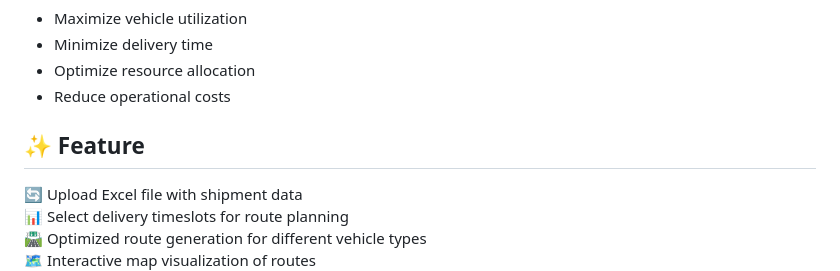
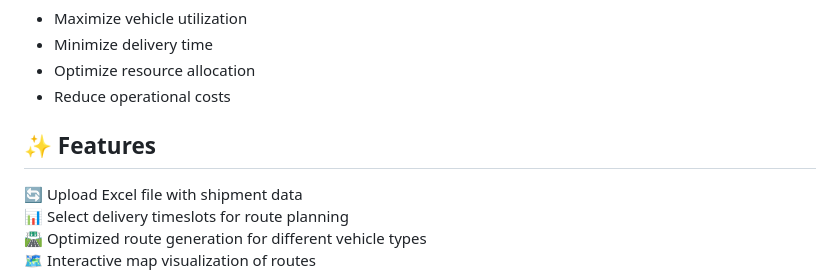
Before and after one commit to MayankSavaliya/MIned, a Markdown page: README.md, the part around the change. Drawn GitHub-style.

```diff
--- a/README.md
+++ b/README.md
@@ -45,7 +45,7 @@ The project addresses several key challenges in last-mile delivery optimization:
   - Optimize resource allocation
   - Reduce operational costs
 
-## ✨ Feature
+## ✨ Features
 
 🔄 Upload Excel file with shipment data
 📊 Select delivery timeslots for route planning
```
